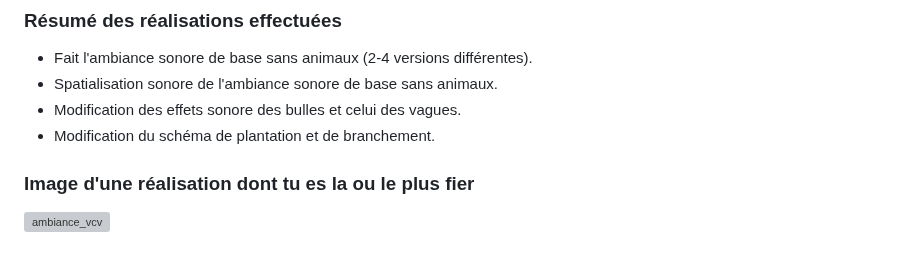
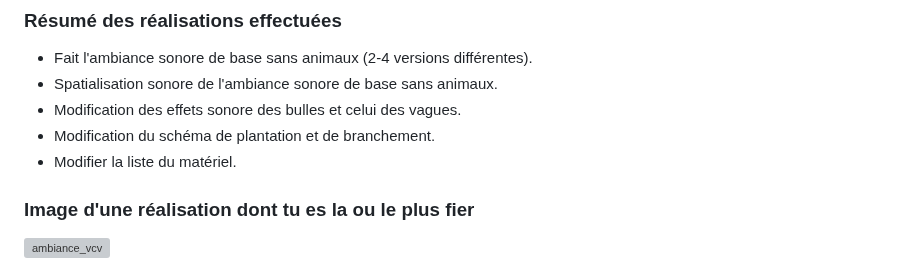
Before and after one commit to Echomarine/Echomarine, a Markdown page: docs/journaux/natacha_abdallah.md, the part around the change. Drawn GitHub-style; grey boxes are pictures that could not be loaded.

```diff
--- a/docs/journaux/natacha_abdallah.md
+++ b/docs/journaux/natacha_abdallah.md
@@ -63,6 +63,7 @@ Faire des tests avec les paysages sonores. (Modifier celui de Maria et/ou trouve
 - Spatialisation sonore de l'ambiance sonore de base sans animaux.
 - Modification des effets sonore des bulles et celui des vagues.
 - Modification du schéma de plantation et de branchement.
+- Modifier la liste du matériel.
 
 ### Image d'une réalisation dont tu es la ou le plus fier
 ![ambiance_vcv](https://user-images.githubusercontent.com/90852900/216401238-711e2506-573f-4587-bd41-d3fcc24f40ad.png)
```
